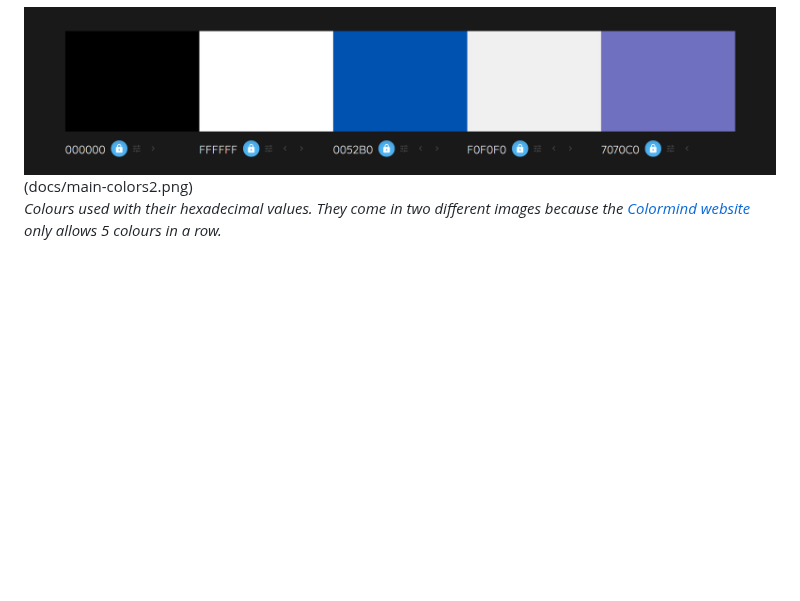
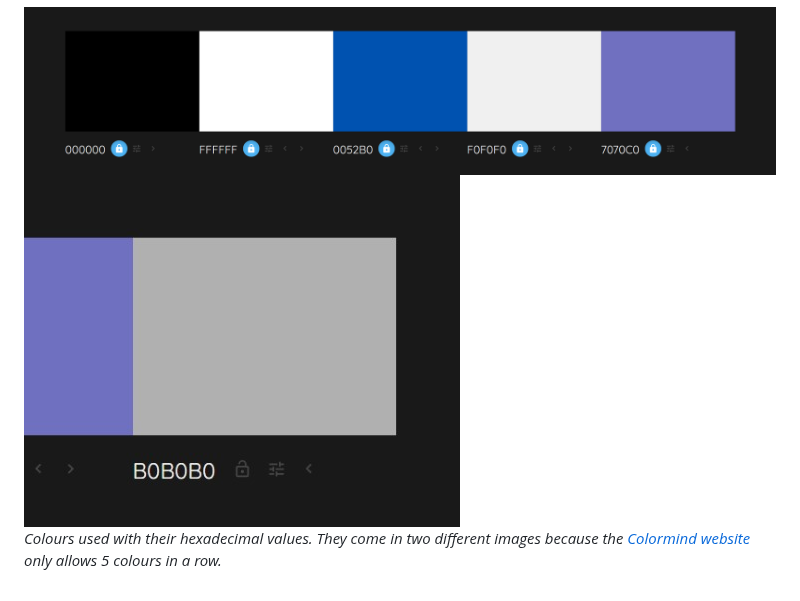
Before and after one commit to Gianlooca/mementoamiga, a Markdown page: README.md, the part around the change. Rendered like a GitHub page; blank space fills up the shorter version.

Commit message:
Correct typo in colour section of README

```diff
--- a/README.md
+++ b/README.md
@@ -77,6 +77,6 @@ The colours used have been taken directly from several images of the actual Amig
 I used [Colormind](http://colormind.io/) to represent the main colours used. A part from the general ones, used in the body, in the fonts and in the main div, I included even those of the unflipped cards (where the "Amiga logo" is; the white is not the same white used in elsewhere in the page, and we have a different shade of blue and a grey as well).<br>
 
 ![Colours used](docs/main-colors1.png)
-(docs/main-colors2.png)
+![Colours used](docs/main-colors2.png)
 <br>
 *Colours used with their hexadecimal values. They come in two different images because the [Colormind website](http://colormind.io/) only allows 5 colours in a row.*
```
